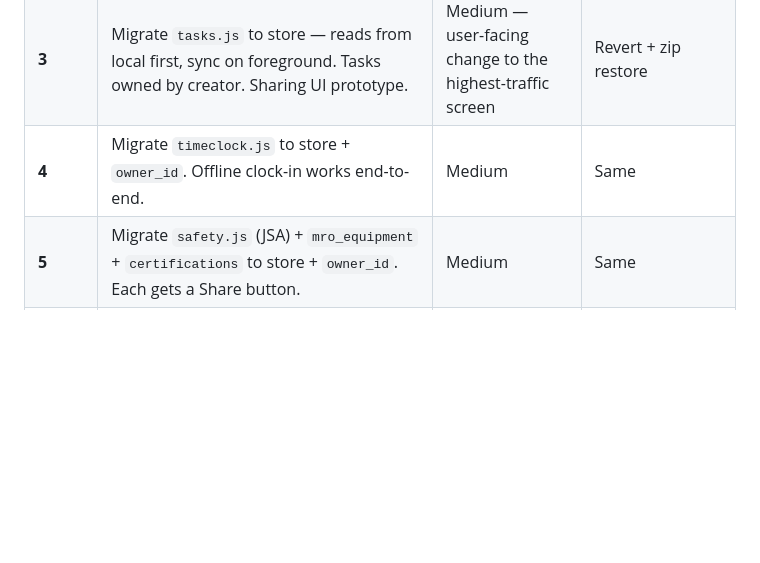
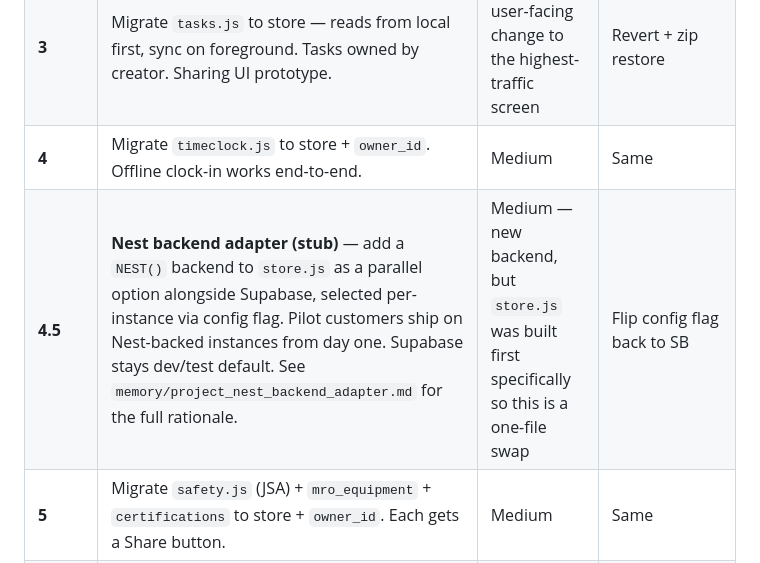
Before and after one commit to HesKenY/Pipe-R, a Markdown page: .claude/plans/cherp-ownership-system.md, the part around the change. GitHub-like rendering; blank space fills up the shorter version.

Commit message:
Plan: add phase 4.5 Nest backend adapter stub
Parallel-option backend swap via store.js, pilot customers
ship on Nest-backed instances. See project_nest_backend_adapter.md.

Co-Authored-By: Claude Opus 4.6 (1M context) <noreply@anthropic.com>

```diff
--- a/.claude/plans/cherp-ownership-system.md
+++ b/.claude/plans/cherp-ownership-system.md
@@ -1145,6 +1145,7 @@ lands FIRST so every subsequent phase is built on solid ground.
 | **2** | Schema migration: add `owner_id` everywhere + `item_shares` table + `friend_code` on user_profiles + backfill. All additive. | Low | Drop new columns/table |
 | **3** | Migrate `tasks.js` to store — reads from local first, sync on foreground. Tasks owned by creator. Sharing UI prototype. | Medium — user-facing change to the highest-traffic screen | Revert + zip restore |
 | **4** | Migrate `timeclock.js` to store + `owner_id`. Offline clock-in works end-to-end. | Medium | Same |
+| **4.5** | **Nest backend adapter (stub)** — add a `NEST()` backend to `store.js` as a parallel option alongside Supabase, selected per-instance via config flag. Pilot customers ship on Nest-backed instances from day one. Supabase stays dev/test default. See `memory/project_nest_backend_adapter.md` for the full rationale. | Medium — new backend, but `store.js` was built first specifically so this is a one-file swap | Flip config flag back to SB |
 | **5** | Migrate `safety.js` (JSA) + `mro_equipment` + `certifications` to store + `owner_id`. Each gets a Share button. | Medium | Same |
 | **6** | Friend-code + QR + invite flow from the sibling plan. Establishes the contact graph that sharing depends on. | Medium | Same |
 | **7** | Migrate `chat.js` / `messages.js` to friend-code 1:1 DMs + shared-item comment threads. Retire team_code broadcast channels. | Medium — chat UX change | Same |
```
